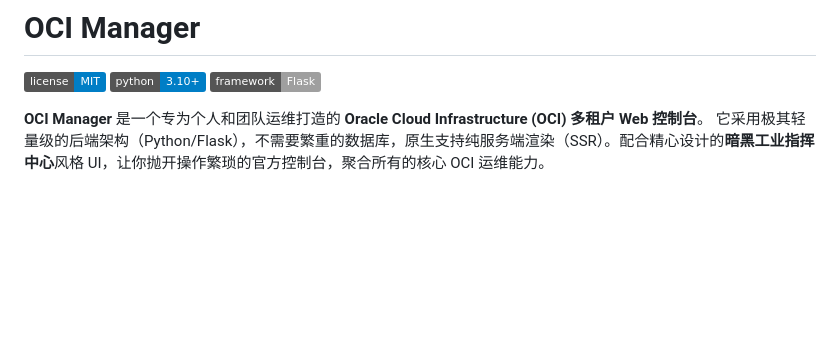
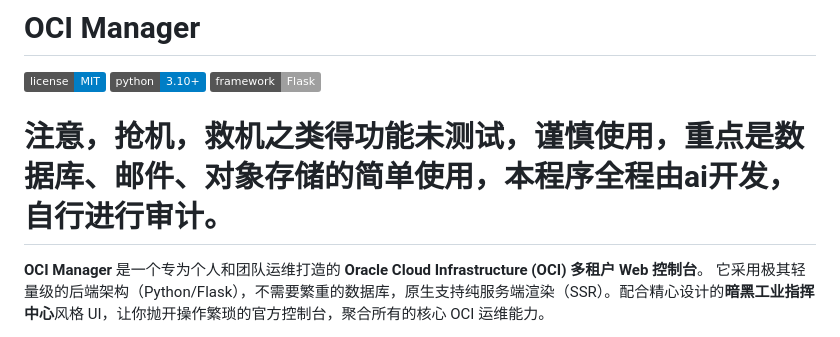
Before and after one commit to XGxiaoxuezhang/oci-manager, a Markdown page: README.md, the part around the change. Rendered like a GitHub page; badges without logos; blank space fills up the shorter version.

```diff
--- a/README.md
+++ b/README.md
@@ -3,6 +3,8 @@
 ![License](https://img.shields.io/badge/license-MIT-blue.svg)
 ![Python Version](https://img.shields.io/badge/python-3.10%2B-blue)
 ![Framework](https://img.shields.io/badge/framework-Flask-lightgrey)
+
+# 注意，抢机，救机之类得功能未测试，谨慎使用，重点是数据库、邮件、对象存储的简单使用，本程序全程由ai开发，自行进行审计。
 
 **OCI Manager** 是一个专为个人和团队运维打造的 **Oracle Cloud Infrastructure (OCI) 多租户 Web 控制台**。
 它采用极其轻量级的后端架构（Python/Flask），不需要繁重的数据库，原生支持纯服务端渲染（SSR）。配合精心设计的**暗黑工业指挥中心**风格 UI，让你抛开操作繁琐的官方控制台，聚合所有的核心 OCI 运维能力。
```
